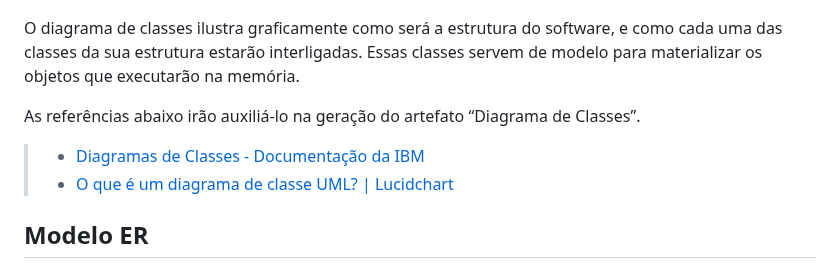
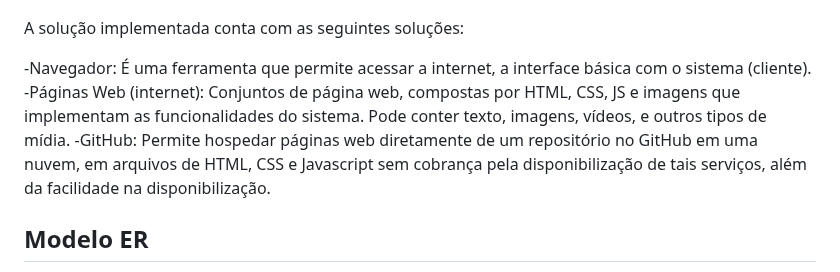
Before and after one commit to ICEI-PUC-Minas-PMV-ADS/pmv-ads-2024-e1-proj-web-t15-connectfit, a Markdown page: docs/05-Arquitetura da Solução.md, the part around the change. GitHub-like rendering.

```diff
--- a/docs/05-Arquitetura da Solução.md
+++ b/docs/05-Arquitetura da Solução.md
@@ -9,12 +9,11 @@ Observando a figura abaixo se encontram os componentes que compõe a solução.
 
 ![Diagrama de Componentes](img/Corpo.jpg)
 
-O diagrama de classes ilustra graficamente como será a estrutura do software, e como cada uma das classes da sua estrutura estarão interligadas. Essas classes servem de modelo para materializar os objetos que executarão na memória.
+A solução implementada conta com as seguintes soluções:
 
-As referências abaixo irão auxiliá-lo na geração do artefato “Diagrama de Classes”.
-
-> - [Diagramas de Classes - Documentação da IBM](https://www.ibm.com/docs/pt-br/rational-soft-arch/9.6.1?topic=diagrams-class)
-> - [O que é um diagrama de classe UML? | Lucidchart](https://www.lucidchart.com/pages/pt/o-que-e-diagrama-de-classe-uml)
+-Navegador: É uma ferramenta que permite acessar a internet, a interface básica com o sistema (cliente).
+-Páginas Web (internet): Conjuntos de página web, compostas por HTML, CSS, JS e imagens que implementam as funcionalidades do sistema. Pode conter texto, imagens, vídeos, e outros tipos de mídia.
+-GitHub: Permite hospedar páginas web diretamente de um repositório no GitHub em uma nuvem, em arquivos de HTML, CSS e Javascript sem cobrança pela disponibilização de tais serviços, além da facilidade na disponibilização.
 
 ## Modelo ER
 
```
